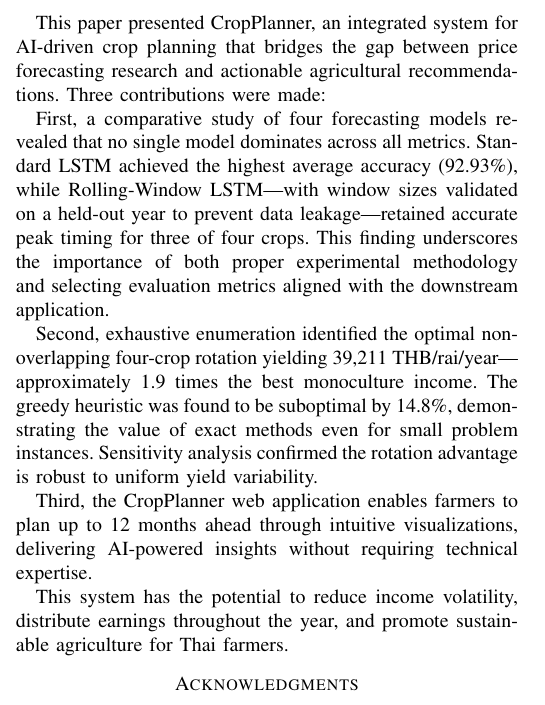
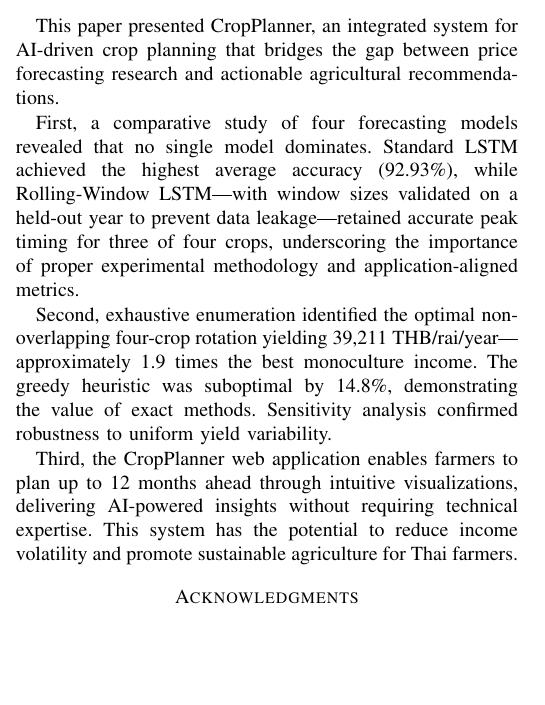
Before and after one commit to LoveMig6334/Ai-Crop-Land-Used, a LaTeX paper (CropPlanner_IEEE_Paper.tex): part of one column of page 8 of 9, cut so that both start at the same text, the shorter picture padded with empty space. Compiled offline with pdfLaTeX.

Commit message:
fix: enhance clarity and conciseness in conclusion section of CropPlanner paper

```diff
--- a/CropPlanner_IEEE_Paper.tex
+++ b/CropPlanner_IEEE_Paper.tex
@@ -1158,15 +1158,13 @@
 % ============================================================
 \section{Conclusion}
 
-This paper presented CropPlanner, an integrated system for AI-driven crop planning that bridges the gap between price forecasting research and actionable agricultural recommendations. Three contributions were made:
+This paper presented CropPlanner, an integrated system for AI-driven crop planning that bridges the gap between price forecasting research and actionable agricultural recommendations.
 
-First, a comparative study of four forecasting models revealed that no single model dominates across all metrics. Standard LSTM achieved the highest average accuracy (92.93\%), while Rolling-Window LSTM---with window sizes validated on a held-out year to prevent data leakage---retained accurate peak timing for three of four crops. This finding underscores the importance of both proper experimental methodology and selecting evaluation metrics aligned with the downstream application.
+First, a comparative study of four forecasting models revealed that no single model dominates. Standard LSTM achieved the highest average accuracy (92.93\%), while Rolling-Window LSTM---with window sizes validated on a held-out year to prevent data leakage---retained accurate peak timing for three of four crops, underscoring the importance of proper experimental methodology and application-aligned metrics.
 
-Second, exhaustive enumeration identified the optimal non-overlapping four-crop rotation yielding 39,211~THB/rai/year---approximately 1.9~times the best monoculture income. The greedy heuristic was found to be suboptimal by 14.8\%, demonstrating the value of exact methods even for small problem instances. Sensitivity analysis confirmed the rotation advantage is robust to uniform yield variability.
+Second, exhaustive enumeration identified the optimal non-overlapping four-crop rotation yielding 39,211~THB/rai/year---approximately 1.9~times the best monoculture income. The greedy heuristic was suboptimal by 14.8\%, demonstrating the value of exact methods. Sensitivity analysis confirmed robustness to uniform yield variability.
 
-Third, the CropPlanner web application enables farmers to plan up to 12~months ahead through intuitive visualizations, delivering AI-powered insights without requiring technical expertise.
-
-This system has the potential to reduce income volatility, distribute earnings throughout the year, and promote sustainable agriculture for Thai farmers.
+Third, the CropPlanner web application enables farmers to plan up to 12~months ahead through intuitive visualizations, delivering AI-powered insights without requiring technical expertise. This system has the potential to reduce income volatility and promote sustainable agriculture for Thai farmers.
 
 \section*{Acknowledgments}
 
```
